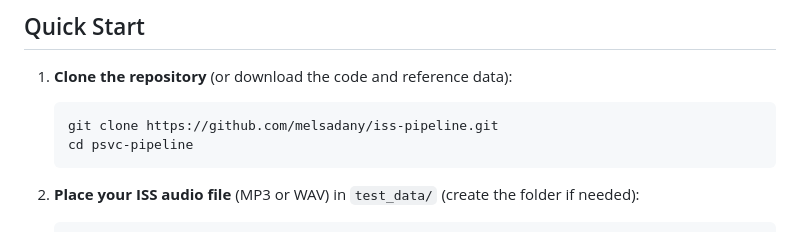
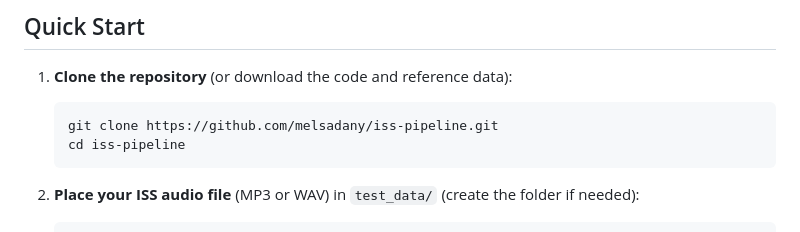
Before and after one commit to melsadany/iss-pipeline, a Markdown page: README.md, the part around the change. GitHub-like rendering.

Commit message:
Fix repo dir name

````diff
--- a/README.md
+++ b/README.md
@@ -124,7 +124,7 @@ Now you have the audio ready for the pipeline.
 1. **Clone the repository** (or download the code and reference data):
    ```bash
    git clone https://github.com/melsadany/iss-pipeline.git
-   cd psvc-pipeline
+   cd iss-pipeline
    ```
 
 2. **Place your ISS audio file** (MP3 or WAV) in `test_data/` (create the folder if needed):
````
